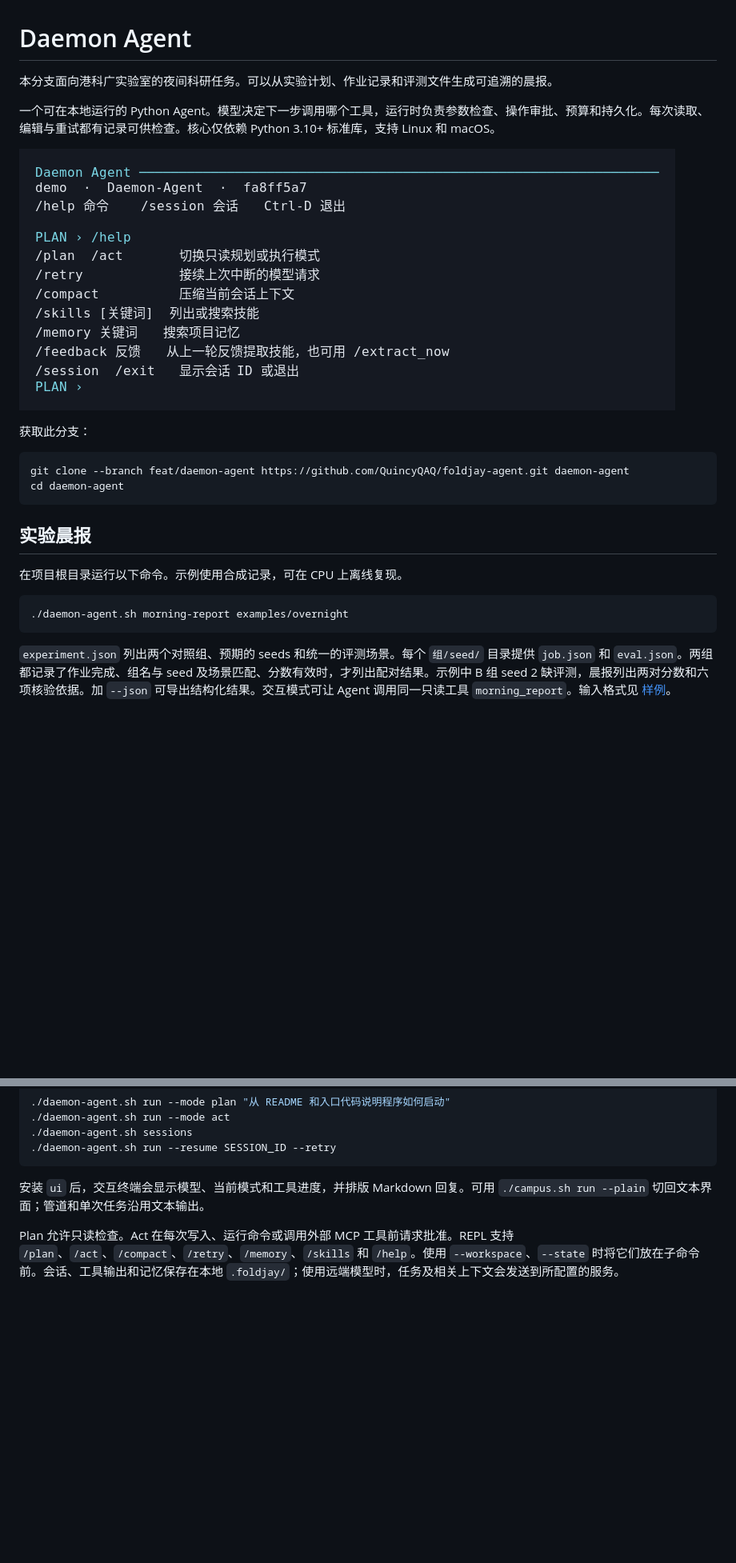
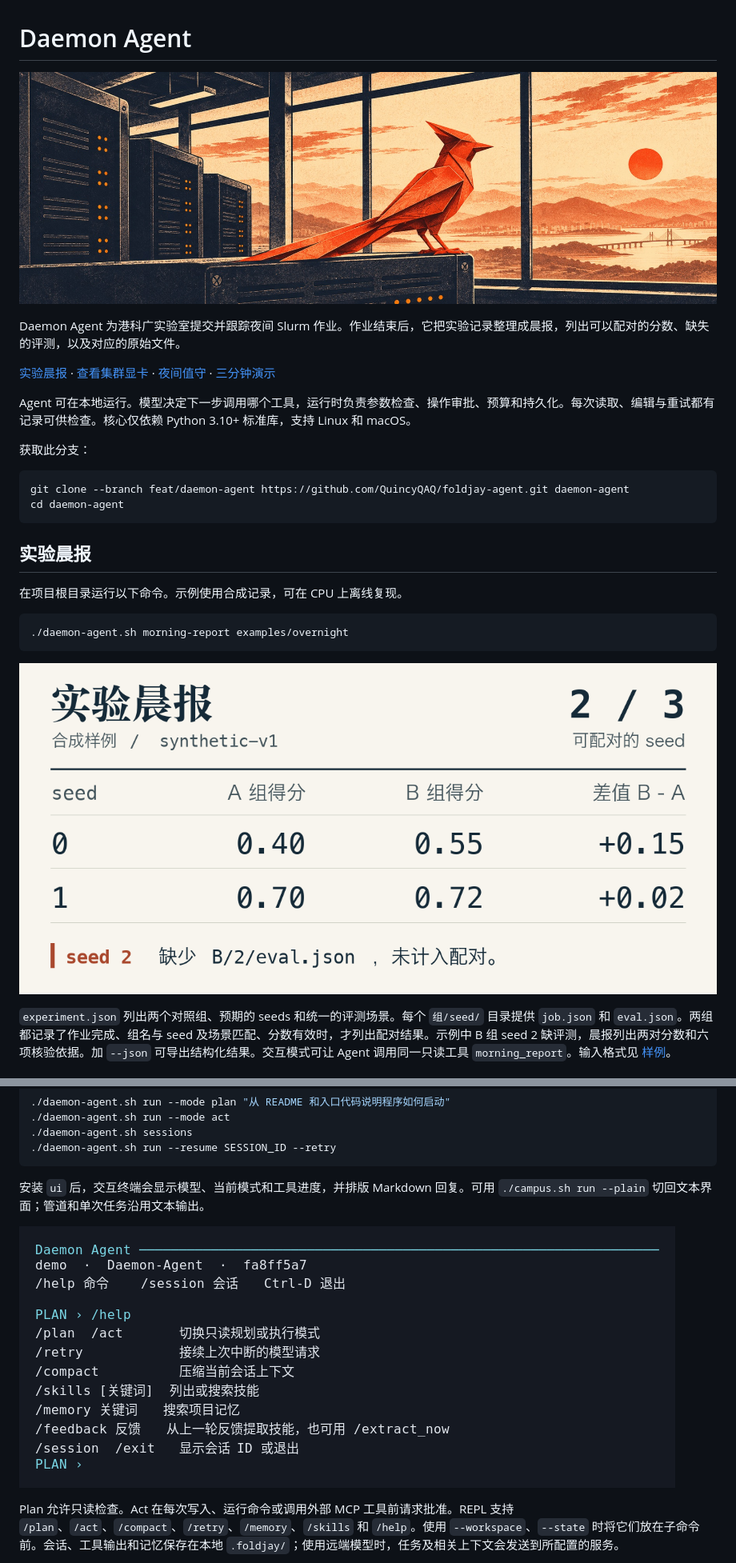
Before and after one commit to QuincyQAQ/daemon-agent, a Markdown page: README.md, 2 parts joined by grey strips. Shown at 80% size. GitHub-like rendering; pictures changed too: docs/daemon-agent-dawn.jpg (added), docs/morning-report-preview.png (added); blank space fills up the shorter version.

Commit message:
Illustrate overnight experiments and morning reports in README

````diff
--- a/README.md
+++ b/README.md
@@ -1,10 +1,12 @@
 # Daemon Agent
 
-本分支面向港科广实验室的夜间科研任务。可以从实验计划、作业记录和评测文件生成可追溯的晨报。
+![晨光照进机房，一只红色折纸鸟停在服务器上](docs/daemon-agent-dawn.jpg)
 
-一个可在本地运行的 Python Agent。模型决定下一步调用哪个工具，运行时负责参数检查、操作审批、预算和持久化。每次读取、编辑与重试都有记录可供检查。核心仅依赖 Python 3.10+ 标准库，支持 Linux 和 macOS。
+Daemon Agent 为港科广实验室提交并跟踪夜间 Slurm 作业。作业结束后，它把实验记录整理成晨报，列出可以配对的分数、缺失的评测，以及对应的原始文件。
 
-![Daemon Agent 在 Plan 模式下显示模型和快捷命令](docs/terminal-preview.png)
+[实验晨报](#实验晨报) · [查看集群显卡](#查看-slurm-集群显卡) · [夜间值守](#slurm-夜间值守) · [三分钟演示](#三分钟演示)
+
+Agent 可在本地运行。模型决定下一步调用哪个工具，运行时负责参数检查、操作审批、预算和持久化。每次读取、编辑与重试都有记录可供检查。核心仅依赖 Python 3.10+ 标准库，支持 Linux 和 macOS。
 
 获取此分支：
 
@@ -20,6 +22,8 @@ cd daemon-agent
 ```bash
 ./daemon-agent.sh morning-report examples/overnight
 ```
+
+![合成样例的三个 seed 中有两对可比较：seed 0 的 A、B 得分为 0.40、0.55，seed 1 为 0.70、0.72。B 组 seed 2 缺少评测文件。](docs/morning-report-preview.png)
 
 `experiment.json` 列出两个对照组、预期的 seeds 和统一的评测场景。每个 `组/seed/` 目录提供 `job.json` 和 `eval.json`。两组都记录了作业完成、组名与 seed 及场景匹配、分数有效时，才列出配对结果。示例中 B 组 seed 2 缺评测，晨报列出两对分数和六项核验依据。加 `--json` 可导出结构化结果。交互模式可让 Agent 调用同一只读工具 `morning_report`。输入格式见 [样例](examples/overnight)。
 
@@ -99,6 +103,8 @@ OpenAI 或 Chat Completions 兼容端点使用 `FOLDJAY_PROVIDER=openai`、`FOLD
 
 安装 `ui` 后，交互终端会显示模型、当前模式和工具进度，并排版 Markdown 回复。可用 `./campus.sh run --plain` 切回文本界面；管道和单次任务沿用文本输出。
 
+![Daemon Agent 在 Plan 模式下显示模型和快捷命令](docs/terminal-preview.png)
+
 Plan 允许只读检查。Act 在每次写入、运行命令或调用外部 MCP 工具前请求批准。REPL 支持 `/plan`、`/act`、`/compact`、`/retry`、`/memory`、`/skills` 和 `/help`。使用 `--workspace`、`--state` 时将它们放在子命令前。会话、工具输出和记忆保存在本地 `.foldjay/`；使用远端模型时，任务及相关上下文会发送到所配置的服务。
 
 已有 Bear Harness 工作区可继续运行原来的 `./campus.sh`，原会话、技能和校园凭据沿用 `.bear/`。新工作区默认使用 `.foldjay/`。旧版 `bear`、`bear.sh` 和模型配置 `BEAR_*` 仍可使用，新的 `FOLDJAY_*` 设置优先。Python 导入使用 `foldjay` 命名空间。
````
